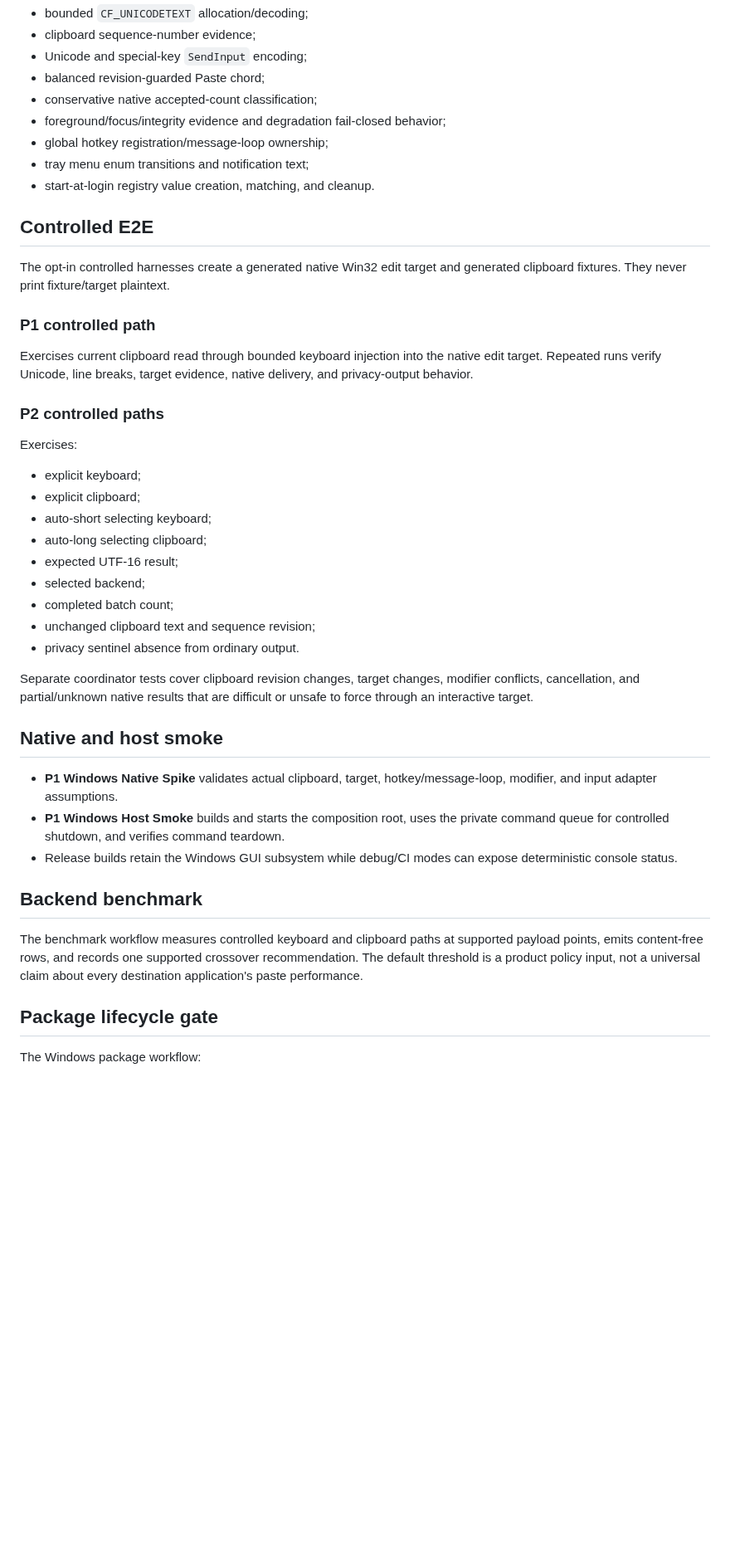
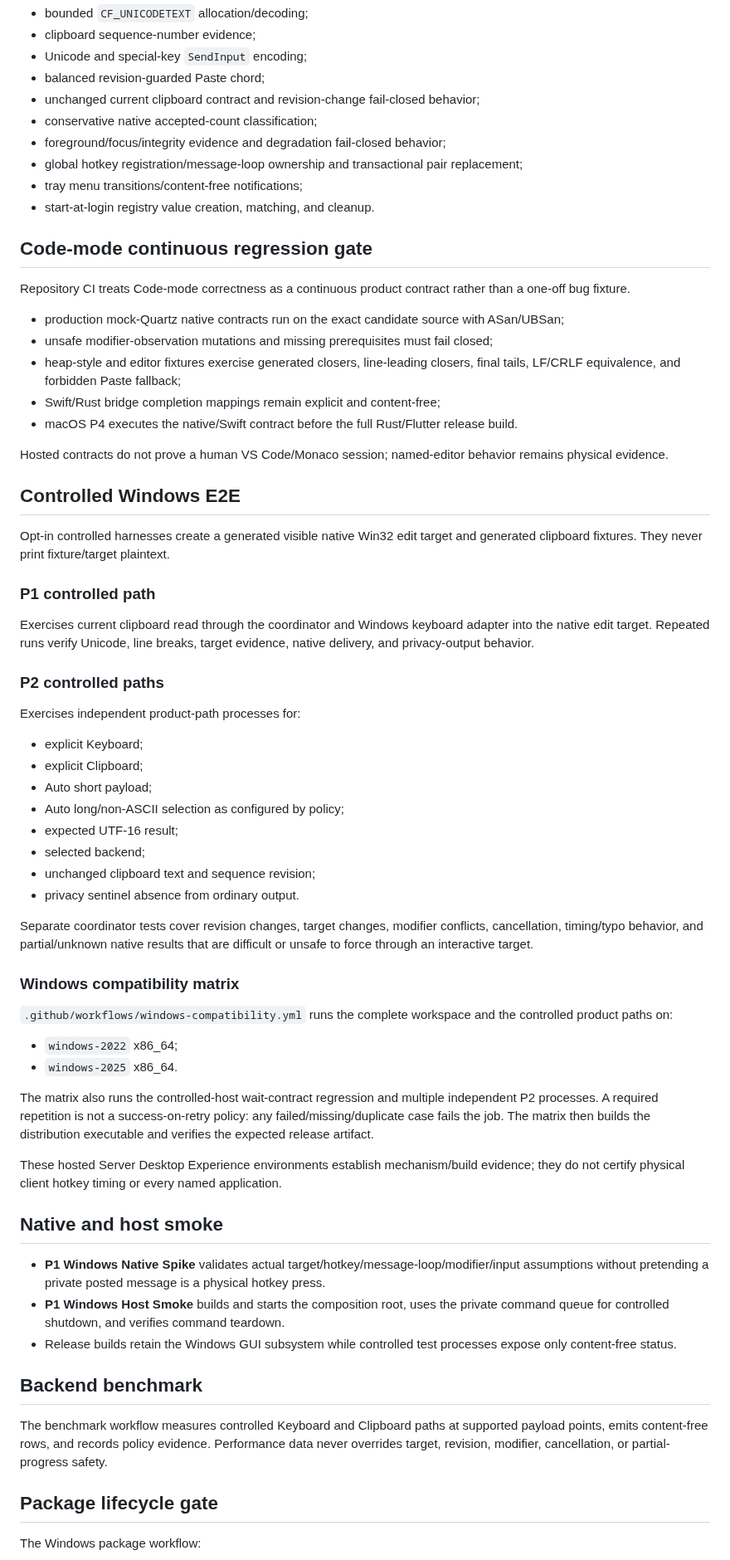
Before and after one commit to yhan-sun/ClipType, a Markdown page: docs/TESTING.md, the part around one of its changes. Shown at 83% size. Drawn GitHub-style; blank space fills up the shorter version.

```diff
--- a/docs/TESTING.md
+++ b/docs/TESTING.md
@@ -61,45 +50,68 @@ Windows unit/contract coverage includes:
 - clipboard sequence-number evidence;
 - Unicode and special-key `SendInput` encoding;
 - balanced revision-guarded Paste chord;
+- unchanged current clipboard contract and revision-change fail-closed behavior;
 - conservative native accepted-count classification;
 - foreground/focus/integrity evidence and degradation fail-closed behavior;
-- global hotkey registration/message-loop ownership;
-- tray menu enum transitions and notification text;
+- global hotkey registration/message-loop ownership and transactional pair replacement;
+- tray menu transitions/content-free notifications;
 - start-at-login registry value creation, matching, and cleanup.
 
-## Controlled E2E
+## Code-mode continuous regression gate
 
-The opt-in controlled harnesses create a generated native Win32 edit target and generated clipboard fixtures. They never print fixture/target plaintext.
+Repository CI treats Code-mode correctness as a continuous product contract rather than a one-off bug fixture.
+
+- production mock-Quartz native contracts run on the exact candidate source with ASan/UBSan;
+- unsafe modifier-observation mutations and missing prerequisites must fail closed;
+- heap-style and editor fixtures exercise generated closers, line-leading closers, final tails, LF/CRLF equivalence, and forbidden Paste fallback;
+- Swift/Rust bridge completion mappings remain explicit and content-free;
+- macOS P4 executes the native/Swift contract before the full Rust/Flutter release build.
+
+Hosted contracts do not prove a human VS Code/Monaco session; named-editor behavior remains physical evidence.
+
+## Controlled Windows E2E
+
+Opt-in controlled harnesses create a generated visible native Win32 edit target and generated clipboard fixtures. They never print fixture/target plaintext.
 
 ### P1 controlled path
 
-Exercises current clipboard read through bounded keyboard injection into the native edit target. Repeated runs verify Unicode, line breaks, target evidence, native delivery, and privacy-output behavior.
+Exercises current clipboard read through the coordinator and Windows keyboard adapter into the native edit target. Repeated runs verify Unicode, line breaks, target evidence, native delivery, and privacy-output behavior.
 
 ### P2 controlled paths
 
-Exercises:
+Exercises independent product-path processes for:
 
-- explicit keyboard;
-- explicit clipboard;
-- auto-short selecting keyboard;
-- auto-long selecting clipboard;
+- explicit Keyboard;
+- explicit Clipboard;
+- Auto short payload;
+- Auto long/non-ASCII selection as configured by policy;
 - expected UTF-16 result;
 - selected backend;
-- completed batch count;
 - unchanged clipboard text and sequence revision;
 - privacy sentinel absence from ordinary output.
 
-Separate coordinator tests cover clipboard revision changes, target changes, modifier conflicts, cancellation, and partial/unknown native results that are difficult or unsafe to force through an interactive target.
+Separate coordinator tests cover revision changes, target changes, modifier conflicts, cancellation, timing/typo behavior, and partial/unknown native results that are difficult or unsafe to force through an interactive target.
+
+### Windows compatibility matrix
+
+`.github/workflows/windows-compatibility.yml` runs the complete workspace and the controlled product paths on:
+
+- `windows-2022` x86_64;
+- `windows-2025` x86_64.
+
+The matrix also runs the controlled-host wait-contract regression and multiple independent P2 processes. A required repetition is not a success-on-retry policy: any failed/missing/duplicate case fails the job. The matrix then builds the distribution executable and verifies the expected release artifact.
+
+These hosted Server Desktop Experience environments establish mechanism/build evidence; they do not certify physical client hotkey timing or every named application.
 
 ## Native and host smoke
 
-- **P1 Windows Native Spike** validates actual clipboard, target, hotkey/message-loop, modifier, and input adapter assumptions.
+- **P1 Windows Native Spike** validates actual target/hotkey/message-loop/modifier/input assumptions without pretending a private posted message is a physical hotkey press.
 - **P1 Windows Host Smoke** builds and starts the composition root, uses the private command queue for controlled shutdown, and verifies command teardown.
-- Release builds retain the Windows GUI subsystem while debug/CI modes can expose deterministic console status.
+- Release builds retain the Windows GUI subsystem while controlled test processes expose only content-free status.
 
 ## Backend benchmark
 
-The benchmark workflow measures controlled keyboard and clipboard paths at supported payload points, emits content-free rows, and records one supported crossover recommendation. The default threshold is a product policy input, not a universal claim about every destination application's paste performance.
+The benchmark workflow measures controlled Keyboard and Clipboard paths at supported payload points, emits content-free rows, and records policy evidence. Performance data never overrides target, revision, modifier, cancellation, or partial-progress safety.
 
 ## Package lifecycle gate
 
```
Also changed, not shown: other parts of docs/TESTING.md (+61 -70 lines).
